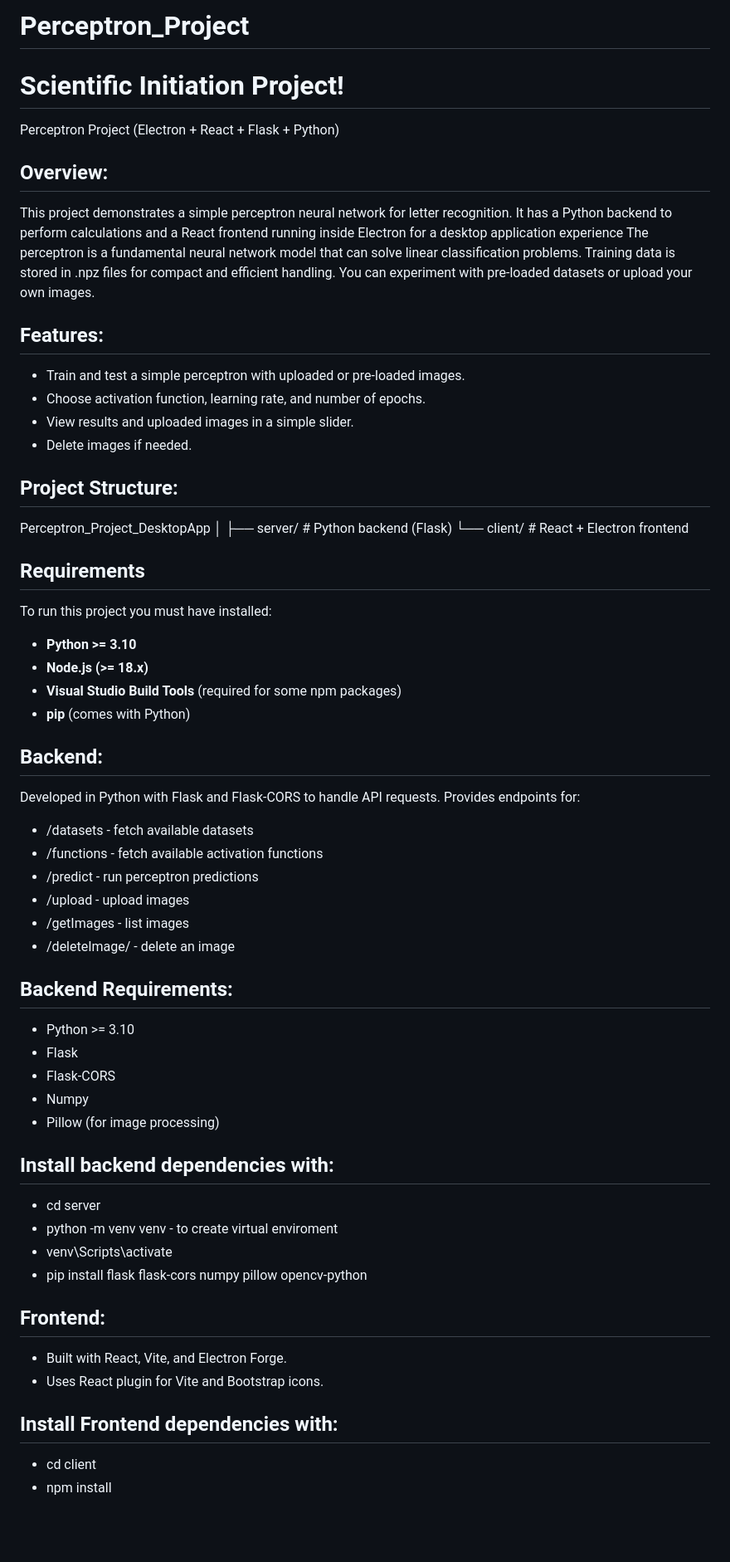
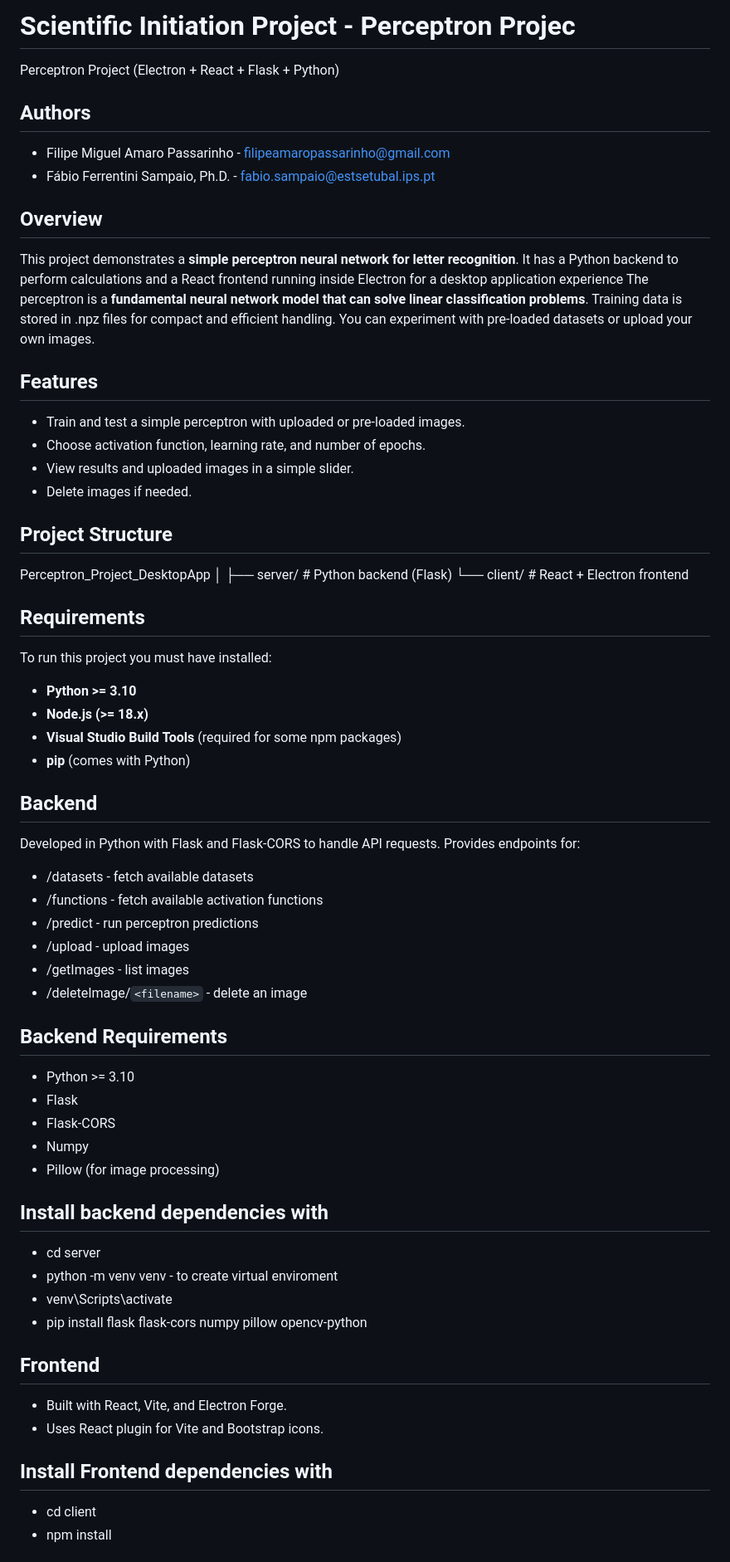
Before and after one commit to FPassarinho/Perceptron_Project_DesktopApp, a Markdown page: README.md, the part around one of its changes. Shown at 83% size. Rendered like a GitHub page; blank space fills up the shorter version.

```diff
--- a/README.md
+++ b/README.md
@@ -1,22 +1,25 @@
-# Perceptron_Project
-
-# Scientific Initiation Project!
+# Scientific Initiation Project - Perceptron Projec
 
 Perceptron Project (Electron + React + Flask + Python)
 
-## Overview:
+## Authors
 
-This project demonstrates a simple perceptron neural network for letter recognition. It has a Python backend to perform calculations and a React frontend running inside Electron for a desktop application experience
-The perceptron is a fundamental neural network model that can solve linear classification problems. Training data is stored in .npz files for compact and efficient handling. You can experiment with pre-loaded datasets or upload your own images.
+- Filipe Miguel Amaro Passarinho - <filipeamaropassarinho@gmail.com>
+- Fábio Ferrentini Sampaio, Ph.D. - <fabio.sampaio@estsetubal.ips.pt>
 
-## Features:
+## Overview
+
+This project demonstrates a **simple perceptron neural network for letter recognition**. It has a Python backend to perform calculations and a React frontend running inside Electron for a desktop application experience
+The perceptron is a **fundamental neural network model that can solve linear classification problems**. Training data is stored in .npz files for compact and efficient handling. You can experiment with pre-loaded datasets or upload your own images.
+
+## Features
 
 - Train and test a simple perceptron with uploaded or pre-loaded images.
 - Choose activation function, learning rate, and number of epochs.
 - View results and uploaded images in a simple slider.
 - Delete images if needed.
 
-## Project Structure:
+## Project Structure
 
 Perceptron_Project_DesktopApp
 │
@@ -32,7 +35,7 @@ To run this project you must have installed:
 - **Visual Studio Build Tools** (required for some npm packages)
 - **pip** (comes with Python)
 
-## Backend:
+## Backend
 
 Developed in Python with Flask and Flask-CORS to handle API requests.
 Provides endpoints for:
@@ -42,9 +45,9 @@ Provides endpoints for:
 - /predict - run perceptron predictions
 - /upload - upload images
 - /getImages - list images
-- /deleteImage/<filename> - delete an image
+- /deleteImage/`<filename>` - delete an image
 
-## Backend Requirements:
+## Backend Requirements
 
 - Python >= 3.10
 - Flask
@@ -52,19 +55,19 @@ Provides endpoints for:
 - Numpy
 - Pillow (for image processing)
 
-## Install backend dependencies with:
+## Install backend dependencies with
 
 - cd server
 - python -m venv venv - to create virtual enviroment
 - venv\Scripts\activate
 - pip install flask flask-cors numpy pillow opencv-python
 
-## Frontend:
+## Frontend
 
 - Built with React, Vite, and Electron Forge.
 - Uses React plugin for Vite and Bootstrap icons.
 
-## Install Frontend dependencies with:
+## Install Frontend dependencies with
 
 - cd client
 - npm install
```
Also changed, not shown: other parts of README.md (+49 -17 lines).
